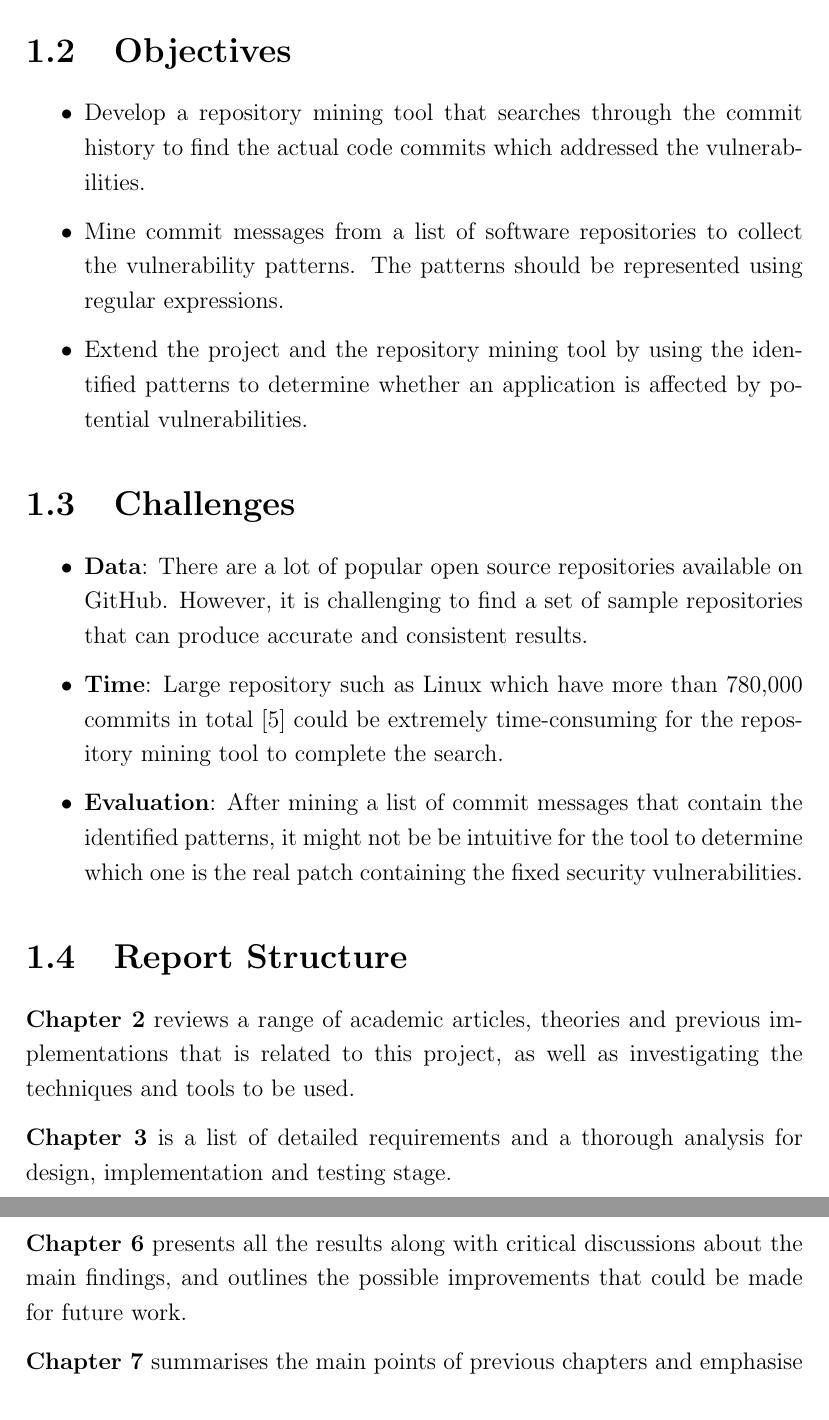
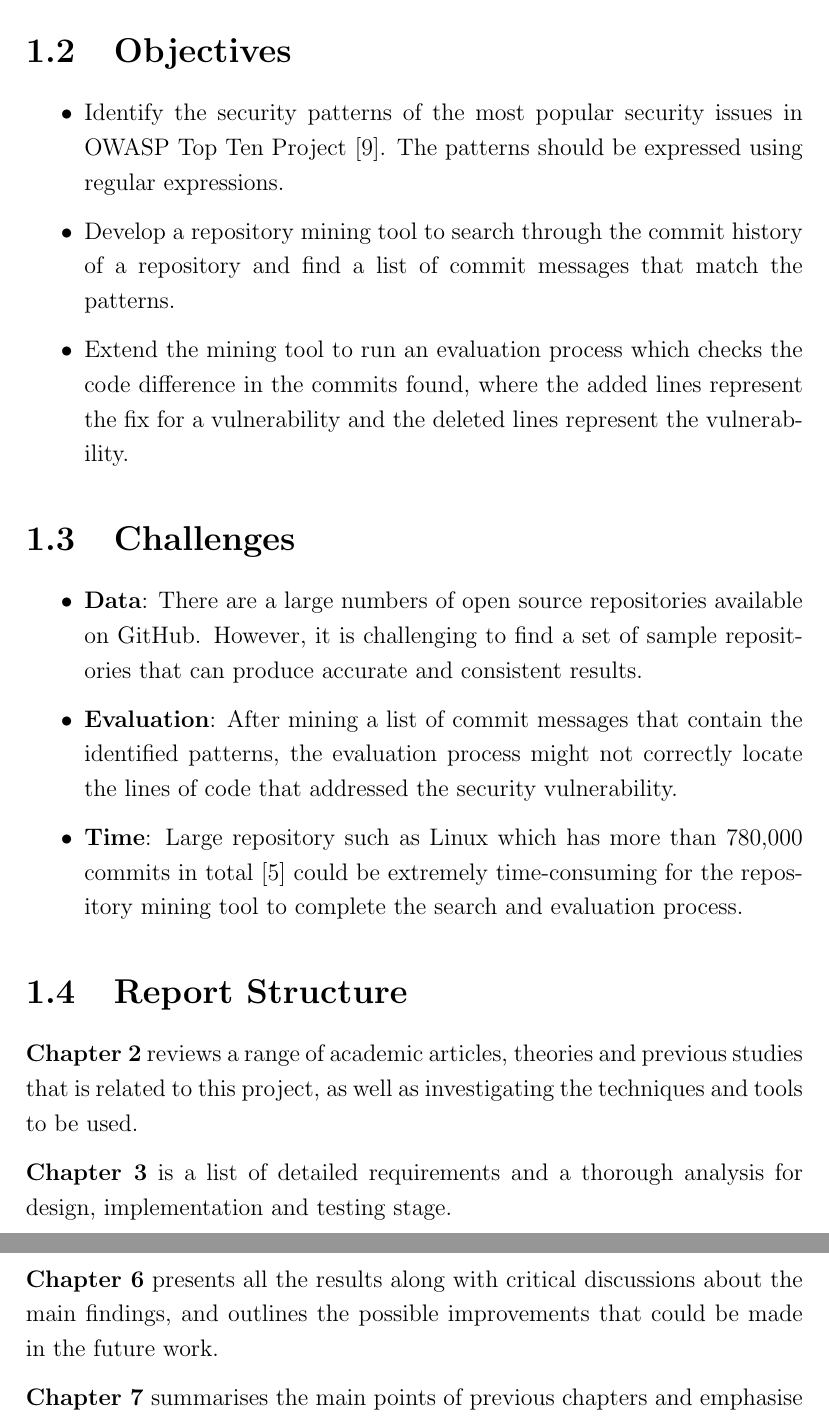
Before and after one commit to acb16zje/com3610, a LaTeX thesis (dissertation/acb16zje.tex, which reads dissertation/references.bib): two parts of pages 5 and 6 of 12, joined at a grey line, cut so that both start at the same text. Compiled offline with pdfLaTeX.

Commit message:
Proof read Introduction part. First attempt on Literature Review.

```diff
--- a/dissertation/acb16zje.tex
+++ b/dissertation/acb16zje.tex
@@ -95,39 +95,39 @@ included fixing the software vulnerabilities \cite{dabbish_2012}.
 Building a secure software is expensive, difficult, and time-consuming. In \textbf{FLOSS} projects,
 it is necessary to know when and how a security vulnerability is fixed. Therefore, having a list of
 changelogs or informative git commit messages that record the fixed security vulnerabilities is
-helpful. However, Arora and Telang \cite{arora_2005} stated that some open source developers
-believe that public disclosure of security vulnerabilities patch is dangerous, and thus
-vulnerability fixing commits are not commonly identified in some open source software repositories
-to prevent malicious exploits. In this case, a repository mining tool that investigate vulnerability
-patterns and identify vulnerable software components can be developed to reduce the time and cost
-required to mitigate the vulnerabilities.
+helpful. However, Arora and Telang \cite{arora_2005} stated that some open source developers believe
+that public disclosure of security vulnerabilities patch is dangerous, and thus vulnerability fixing
+commits are not commonly identified in some open source software repositories to prevent malicious
+exploits. In this case, a repository mining tool that investigate vulnerability patterns and
+identify vulnerable software components can be developed to reduce the time and cost required to
+mitigate the vulnerabilities.
 
 \section{Objectives}
 \label{sec:objectives}
 \begin{itemize}
-	\item Develop a repository mining tool that searches through the commit history to find the actual
-	code commits which addressed the vulnerabilities.
-	\item Mine commit messages from a list of software repositories to collect the vulnerability
-	patterns. The patterns should be represented using regular expressions.
-	\item Extend the project and the repository mining tool by using the identified patterns to
-	determine whether an application is affected by potential vulnerabilities.
+	\item Identify the security patterns of the most popular security issues in OWASP Top Ten Project
+	\cite{owasp_2017}. The patterns should be expressed using regular expressions.
+	\item Develop a repository mining tool to search through the commit history of a repository and
+	find a list of commit messages that match the patterns.
+	\item Extend the mining tool to run an evaluation process which checks the code difference in the
+	commits found, where the added lines represent the fix for a vulnerability and the deleted lines represent the vulnerability.
 \end{itemize}
 
 \section{Challenges}
 \begin{itemize}
-	\item \textbf{Data}: There are a lot of popular open source repositories available on GitHub.
+	\item \textbf{Data}: There are a large numbers of open source repositories available on GitHub.
 	However, it is challenging to find a set of sample repositories that can produce accurate and
 	consistent results.
-	\item \textbf{Time}: Large repository such as Linux which have more than 780,000 commits in total
+	\item \textbf{Evaluation}: After mining a list of commit messages that contain the identified
+	patterns, the evaluation process might not correctly locate the lines of code that addressed the
+	security vulnerability.
+	\item \textbf{Time}: Large repository such as Linux which has more than 780,000 commits in total
 	\cite{linux_repo} could be extremely time-consuming for the repository mining tool to complete the
-	search.
-	\item \textbf{Evaluation}: After mining a list of commit messages that contain the identified
-	patterns, it might not be be intuitive for the tool to determine which one is the real patch
-	containing the fixed security vulnerabilities.
+	search and evaluation process.
 \end{itemize}
 
 \section{Report Structure}
-\textbf{Chapter 2} reviews a range of academic articles, theories and previous implementations that
+\textbf{Chapter 2} reviews a range of academic articles, theories and previous studies that
 is related to this project, as well as investigating the techniques and tools to be used.
 
 \noindent\textbf{Chapter 3} is a list of detailed requirements and a thorough analysis for design,
@@ -142,7 +142,7 @@ the algorithms used. Testing are performed by following a suitable model to eval
 implementation.
 
 \noindent\textbf{Chapter 6} presents all the results along with critical discussions about the main
-findings,	and outlines the possible improvements that could be made for future work.
+findings,	and outlines the possible improvements that could be made in the future work.
 
 \noindent\textbf{Chapter 7} summarises the main points of previous chapters and emphasise the
 results found.
--- a/dissertation/references.bib
+++ b/dissertation/references.bib
@@ -84,3 +84,6 @@
   urldate={2018-09-20}
 }
 
+@misc{owasp_2017,
+  organization={The Open Web Application Security Project (OWASP)},
+  title={OWASP Top Ten 2017 Project},
@@ -86,0 +101 @@
+  number={1},
```
Also changed, not shown: dissertation/acb16zje.pdf, dissertation/acb16zje.tex (18 more changed lines), dissertation/references.bib (17 more changed lines), 2 other files.
